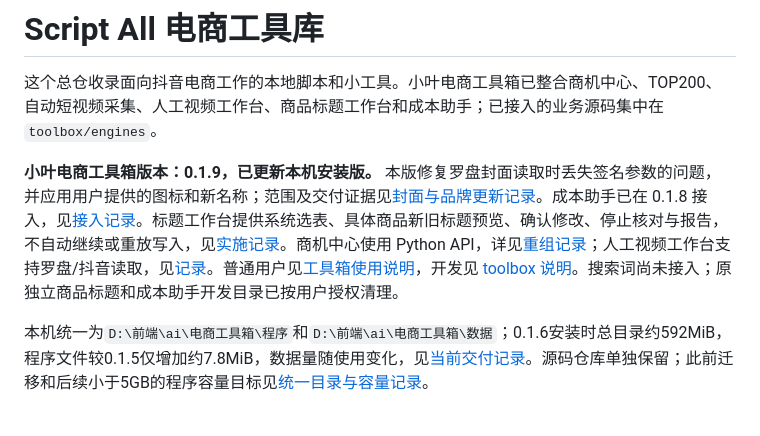
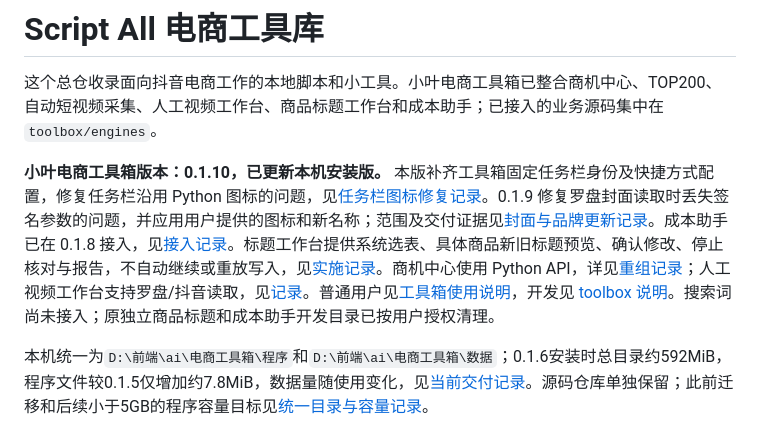
Before and after one commit to Liu771324/TikTokTOP200-LIU-, a Markdown page: README.md, the part around the change. GitHub-like rendering.

Commit message:
docs(windows): record verified taskbar fix installation

```diff
--- a/README.md
+++ b/README.md
@@ -2,7 +2,7 @@
 
 这个总仓收录面向抖音电商工作的本地脚本和小工具。小叶电商工具箱已整合商机中心、TOP200、自动短视频采集、人工视频工作台、商品标题工作台和成本助手；已接入的业务源码集中在 `toolbox/engines`。
 
-**小叶电商工具箱版本：0.1.9，已更新本机安装版。** 本版修复罗盘封面读取时丢失签名参数的问题，并应用用户提供的图标和新名称；范围及交付证据见[封面与品牌更新记录](docs/TOOLBOX_COVERS_AND_BRANDING.md)。成本助手已在 0.1.8 接入，见[接入记录](docs/TOOLBOX_COST_INTEGRATION_EXECUTION.md)。标题工作台提供系统选表、具体商品新旧标题预览、确认修改、停止核对与报告，不自动继续或重放写入，见[实施记录](docs/TOOLBOX_PRODUCT_TITLE_INTEGRATION.md)。商机中心使用 Python API，详见[重组记录](docs/TOOLBOX_REORGANIZATION_PYTHON_BUSINESS.md)；人工视频工作台支持罗盘/抖音读取，见[记录](docs/TOOLBOX_MANUAL_VIDEO_WORKSPACE.md)。普通用户见[工具箱使用说明](toolbox/用户使用说明.md)，开发见 [toolbox 说明](toolbox/README.md)。搜索词尚未接入；原独立商品标题和成本助手开发目录已按用户授权清理。
+**小叶电商工具箱版本：0.1.10，已更新本机安装版。** 本版补齐工具箱固定任务栏身份及快捷方式配置，修复任务栏沿用 Python 图标的问题，见[任务栏图标修复记录](docs/TOOLBOX_TASKBAR_ICON_FIX.md)。0.1.9 修复罗盘封面读取时丢失签名参数的问题，并应用用户提供的图标和新名称；范围及交付证据见[封面与品牌更新记录](docs/TOOLBOX_COVERS_AND_BRANDING.md)。成本助手已在 0.1.8 接入，见[接入记录](docs/TOOLBOX_COST_INTEGRATION_EXECUTION.md)。标题工作台提供系统选表、具体商品新旧标题预览、确认修改、停止核对与报告，不自动继续或重放写入，见[实施记录](docs/TOOLBOX_PRODUCT_TITLE_INTEGRATION.md)。商机中心使用 Python API，详见[重组记录](docs/TOOLBOX_REORGANIZATION_PYTHON_BUSINESS.md)；人工视频工作台支持罗盘/抖音读取，见[记录](docs/TOOLBOX_MANUAL_VIDEO_WORKSPACE.md)。普通用户见[工具箱使用说明](toolbox/用户使用说明.md)，开发见 [toolbox 说明](toolbox/README.md)。搜索词尚未接入；原独立商品标题和成本助手开发目录已按用户授权清理。
 
 本机统一为`D:\前端\ai\电商工具箱\程序`和`D:\前端\ai\电商工具箱\数据`；0.1.6安装时总目录约592MiB，程序文件较0.1.5仅增加约7.8MiB，数据量随使用变化，见[当前交付记录](docs/TOOLBOX_PRODUCT_TITLE_INTEGRATION.md)。源码仓库单独保留；此前迁移和后续小于5GB的程序容量目标见[统一目录与容量记录](docs/TOOLBOX_UNIFIED_DIRECTORY.md)。
 
```
Also changed, not shown: docs/TOOLBOX_TASKBAR_ICON_FIX.md (+5 -1 lines).
